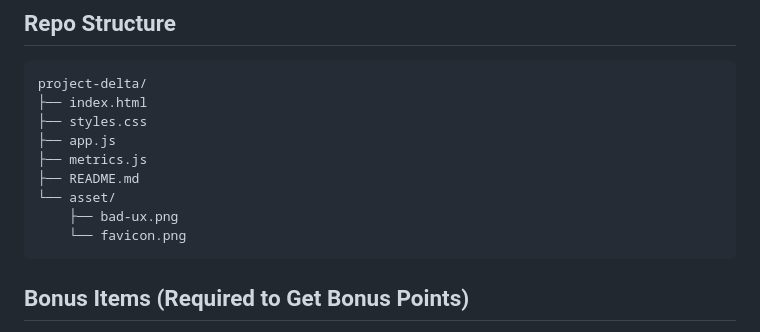
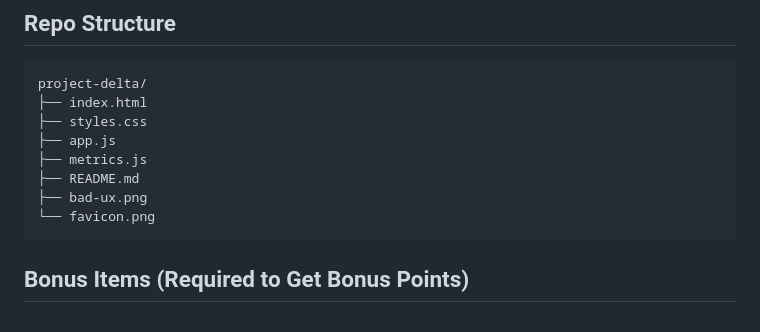
Before and after one commit to Saimon215/project-delta, a Markdown page: README.md, the part around the change. Drawn GitHub-style.

````diff
--- a/README.md
+++ b/README.md
@@ -129,9 +129,8 @@ project-delta/
 ├── app.js
 ├── metrics.js
 ├── README.md
-└── asset/
-    ├── bad-ux.png
-    └── favicon.png
+├── bad-ux.png
+└── favicon.png
 ```
 
 ## Bonus Items (Required to Get Bonus Points)
````
